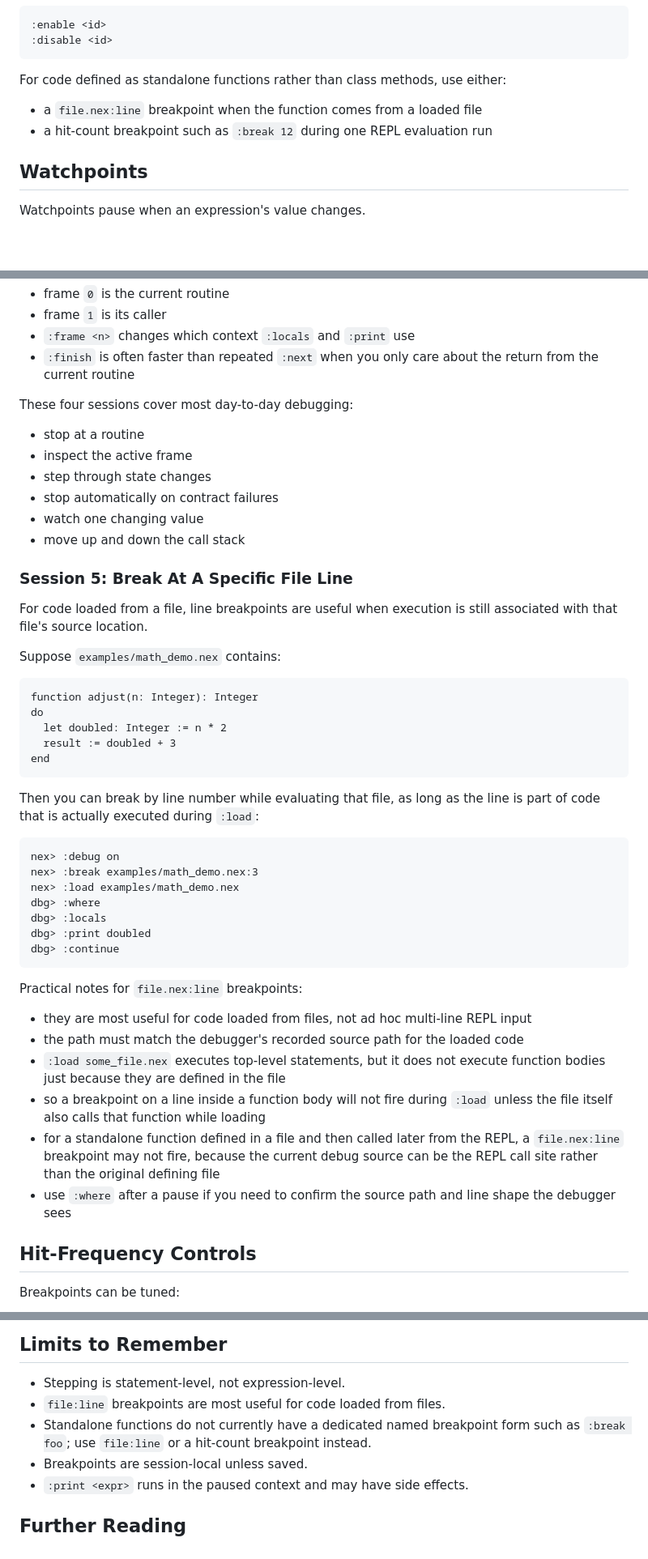
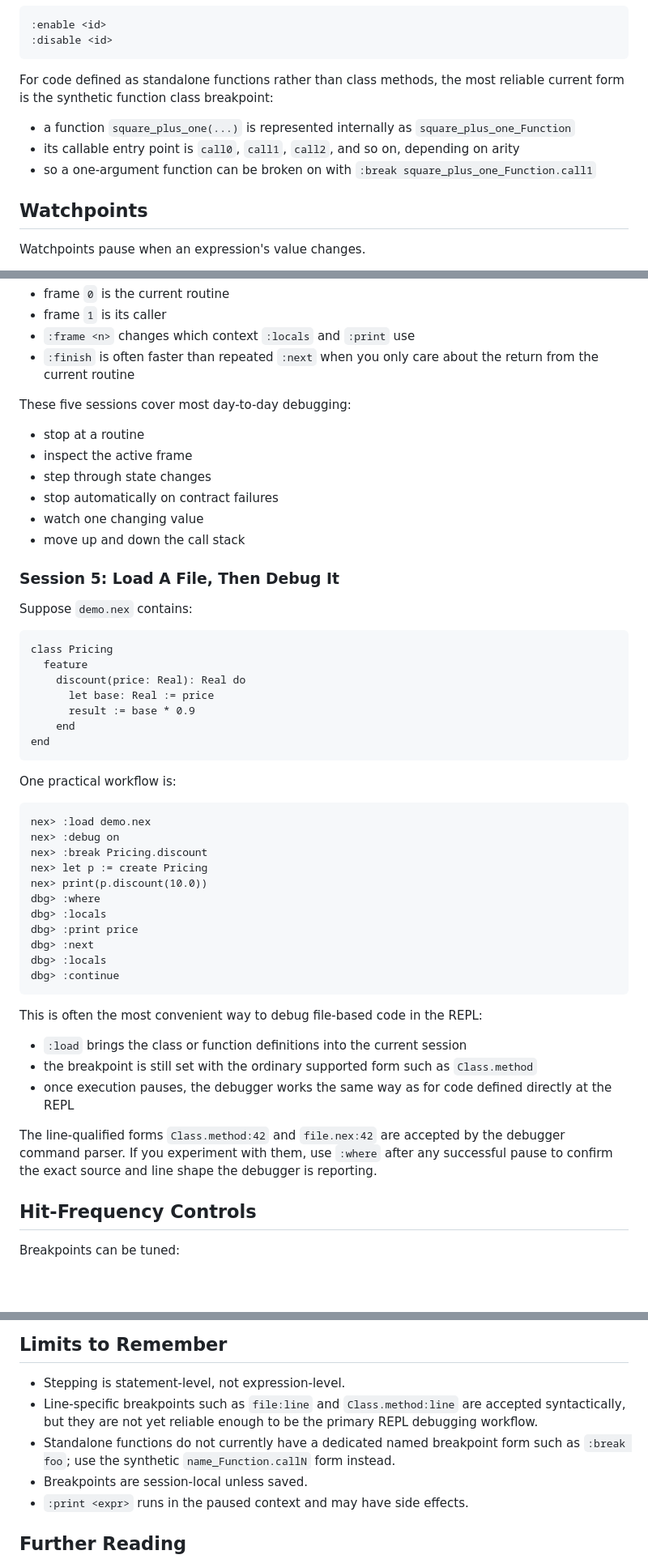
Before and after one commit to vijaymathew/nex, a Markdown page: docs/tut/appendix_d.md, 3 parts joined by grey strips. Shown at 81% size. Rendered like a GitHub page; blank space fills up the shorter version.

Commit message:
update dbg doc (#104)

````diff
--- a/docs/tut/appendix_d.md
+++ b/docs/tut/appendix_d.md
@@ -69,10 +71,11 @@ Enable or disable without removing:
 :disable <id>
 ```
 
-For code defined as standalone functions rather than class methods, use either:
+For code defined as standalone functions rather than class methods, the most reliable current form is the synthetic function class breakpoint:
 
-- a `file.nex:line` breakpoint when the function comes from a loaded file
-- a hit-count breakpoint such as `:break 12` during one REPL evaluation run
+- a function `square_plus_one(...)` is represented internally as `square_plus_one_Function`
+- its callable entry point is `call0`, `call1`, `call2`, and so on, depending on arity
+- so a one-argument function can be broken on with `:break square_plus_one_Function.call1`
 
 
 ## Watchpoints
@@ -366,7 +370,7 @@ Here:
 - `:frame <n>` changes which context `:locals` and `:print` use
 - `:finish` is often faster than repeated `:next` when you only care about the return from the current routine
 
-These four sessions cover most day-to-day debugging:
+These five sessions cover most day-to-day debugging:
 
 - stop at a routine
 - inspect the active frame
@@ -375,40 +379,43 @@ These four sessions cover most day-to-day debugging:
 - watch one changing value
 - move up and down the call stack
 
-### Session 5: Break At A Specific File Line
+### Session 5: Load A File, Then Debug It
 
-For code loaded from a file, line breakpoints are useful when execution is still associated with that file's source location.
-
-Suppose `examples/math_demo.nex` contains:
+Suppose `demo.nex` contains:
 
 ```nex
-function adjust(n: Integer): Integer
-do
-  let doubled: Integer := n * 2
-  result := doubled + 3
+class Pricing
+  feature
+    discount(price: Real): Real do
+      let base: Real := price
+      result := base * 0.9
+    end
 end
 ```
 
-Then you can break by line number while evaluating that file, as long as the line is part of code that is actually executed during `:load`:
+One practical workflow is:
 
 ```text
+nex> :load demo.nex
 nex> :debug on
-nex> :break examples/math_demo.nex:3
-nex> :load examples/math_demo.nex
+nex> :break Pricing.discount
+nex> let p := create Pricing
+nex> print(p.discount(10.0))
 dbg> :where
 dbg> :locals
-dbg> :print doubled
+dbg> :print price
+dbg> :next
+dbg> :locals
 dbg> :continue
 ```
 
-Practical notes for `file.nex:line` breakpoints:
+This is often the most convenient way to debug file-based code in the REPL:
 
-- they are most useful for code loaded from files, not ad hoc multi-line REPL input
-- the path must match the debugger's recorded source path for the loaded code
-- `:load some_file.nex` executes top-level statements, but it does not execute function bodies just because they are defined in the file
-- so a breakpoint on a line inside a function body will not fire during `:load` unless the file itself also calls that function while loading
-- for a standalone function defined in a file and then called later from the REPL, a `file.nex:line` breakpoint may not fire, because the current debug source can be the REPL call site rather than the original defining file
-- use `:where` after a pause if you need to confirm the source path and line shape the debugger sees
+- `:load` brings the class or function definitions into the current session
+- the breakpoint is still set with the ordinary supported form such as `Class.method`
+- once execution pauses, the debugger works the same way as for code defined directly at the REPL
+
+The line-qualified forms `Class.method:42` and `file.nex:42` are accepted by the debugger command parser. If you experiment with them, use `:where` after any successful pause to confirm the exact source and line shape the debugger is reporting.
 
 
 ## Hit-Frequency Controls
@@ -444,8 +451,8 @@ Drive the debugger from a command file:
 ## Limits to Remember
 
 - Stepping is statement-level, not expression-level.
-- `file:line` breakpoints are most useful for code loaded from files.
-- Standalone functions do not currently have a dedicated named breakpoint form such as `:break foo`; use `file:line` or a hit-count breakpoint instead.
+- Line-specific breakpoints such as `file:line` and `Class.method:line` are accepted syntactically, but they are not yet reliable enough to be the primary REPL debugging workflow.
+- Standalone functions do not currently have a dedicated named breakpoint form such as `:break foo`; use the synthetic `name_Function.callN` form instead.
 - Breakpoints are session-local unless saved.
 - `:print <expr>` runs in the paused context and may have side effects.
 
````
Also changed, not shown: other parts of docs/tut/appendix_d.md (+7 -4 lines).
